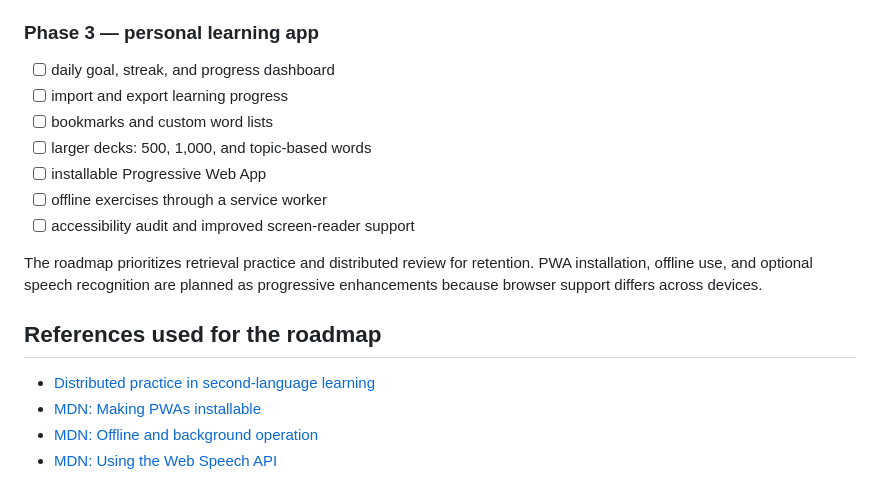
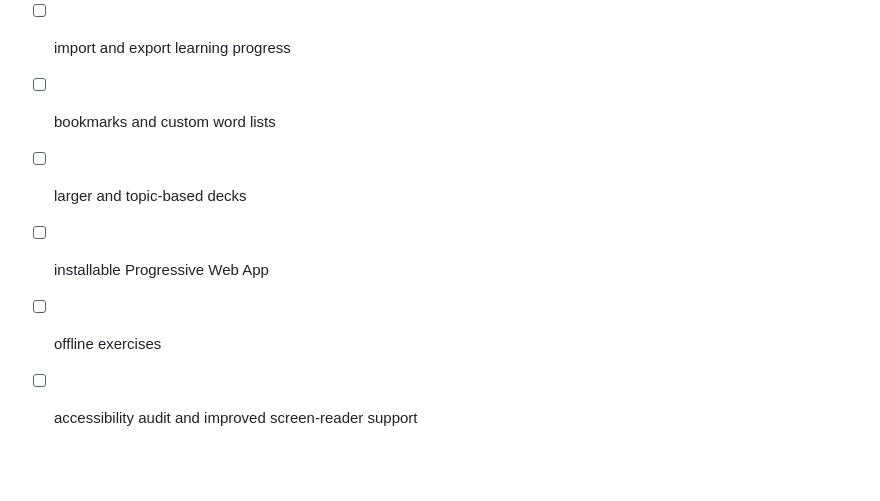
Before and after one commit to amirmojiry/finnish-learning, a Markdown page: README.md, the part around one of its changes. Drawn GitHub-style; blank space fills up the shorter version.

```diff
--- a/README.md
+++ b/README.md
@@ -72,16 +81,7 @@ Then open `http://localhost:8000`.
 - [ ] daily goal, streak, and progress dashboard
 - [ ] import and export learning progress
 - [ ] bookmarks and custom word lists
-- [ ] larger decks: 500, 1,000, and topic-based words
+- [ ] larger and topic-based decks
 - [ ] installable Progressive Web App
-- [ ] offline exercises through a service worker
+- [ ] offline exercises
 - [ ] accessibility audit and improved screen-reader support
-
-The roadmap prioritizes retrieval practice and distributed review for retention. PWA installation, offline use, and optional speech recognition are planned as progressive enhancements because browser support differs across devices.
-
-## References used for the roadmap
-
-- [Distributed practice in second-language learning](https://www.cambridge.org/core/journals/studies-in-second-language-acquisition/article/effects-of-distributed-practice-on-second-language-fluency-development/4F6787916C198376CAD222934D3B37E4)
-- [MDN: Making PWAs installable](https://developer.mozilla.org/en-US/docs/Web/Progressive_web_apps/Guides/Making_PWAs_installable)
-- [MDN: Offline and background operation](https://developer.mozilla.org/en-US/docs/Web/Progressive_web_apps/Guides/Offline_and_background_operation)
-- [MDN: Using the Web Speech API](https://developer.mozilla.org/en-US/docs/Web/API/Web_Speech_API/Using_the_Web_Speech_API)
```
Also changed, not shown: other parts of README.md (+31 -22 lines).
